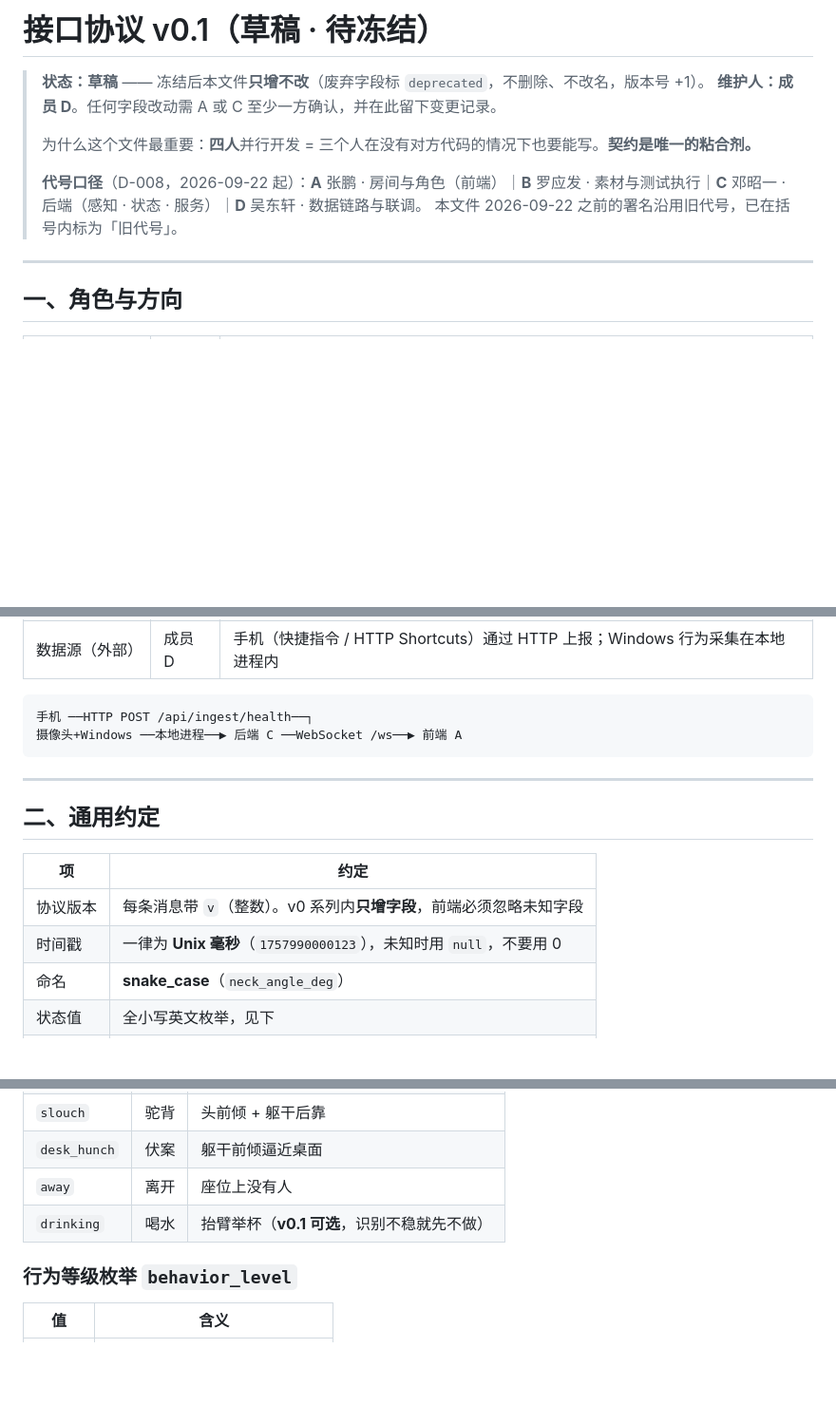
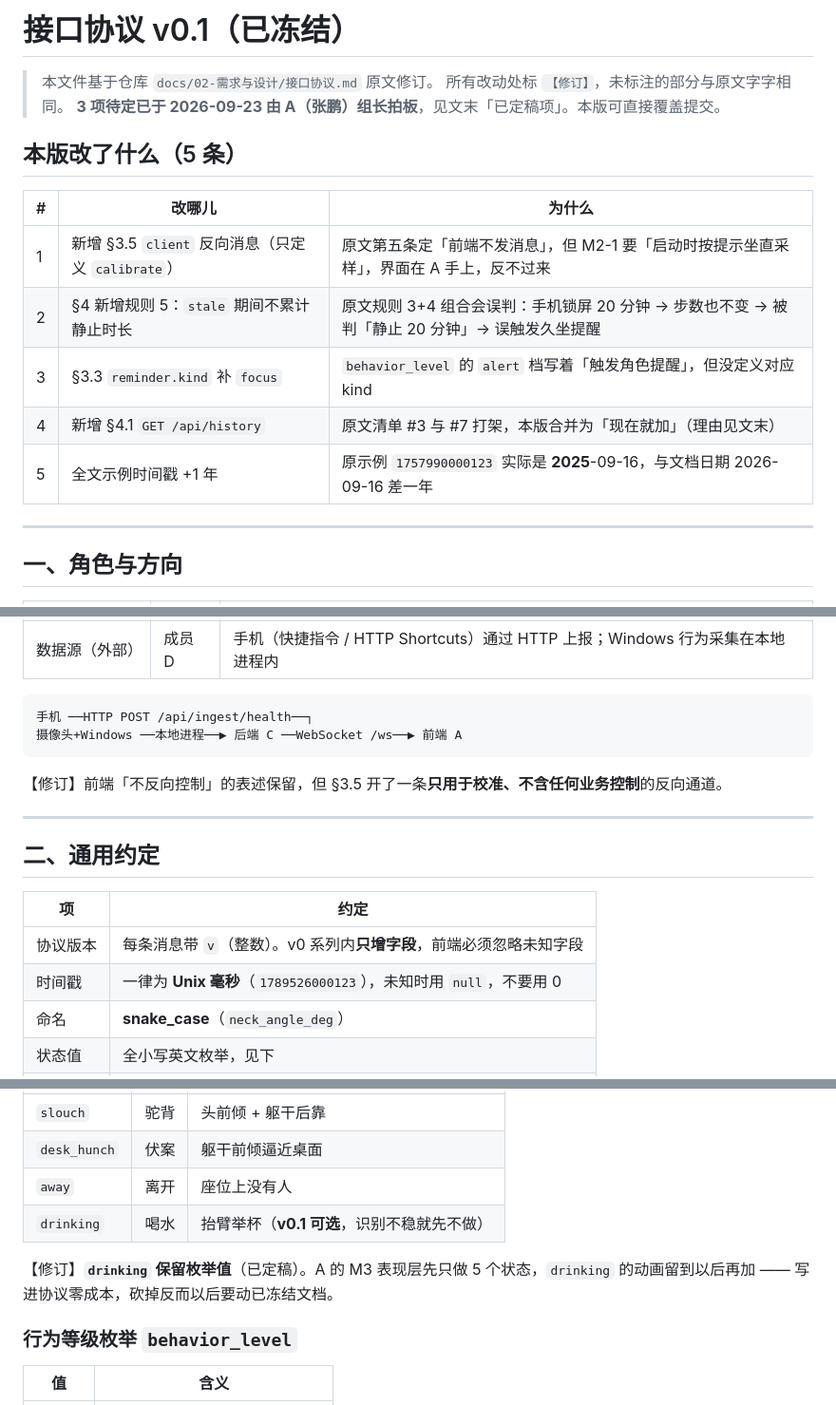
Before and after one commit to Abird64/xiaoqi, a Markdown page: docs/02-需求与设计/接口协议.md, 3 parts joined by grey strips. Shown at 95% size. Drawn GitHub-style; blank space fills up the shorter version.

````diff
--- a/docs/02-需求与设计/接口协议.md
+++ b/docs/02-需求与设计/接口协议.md
@@ -1,12 +1,18 @@
-# 接口协议 v0.1（草稿 · 待冻结）
+# 接口协议 v0.1（已冻结）
 
-> **状态：草稿** —— 冻结后本文件**只增不改**（废弃字段标 `deprecated`，不删除、不改名，版本号 +1）。
-> **维护人：成员 D**。任何字段改动需 A 或 C 至少一方确认，并在此留下变更记录。
->
-> 为什么这个文件最重要：**四人**并行开发 = 三个人在没有对方代码的情况下也要能写。**契约是唯一的粘合剂。**
->
-> **代号口径**（D-008，2026-09-22 起）：**A** 张鹏 · 房间与角色（前端）｜**B** 罗应发 · 素材与测试执行｜**C** 邓昭一 · 后端（感知 · 状态 · 服务）｜**D** 吴东轩 · 数据链路与联调。
-> 本文件 2026-09-22 之前的署名沿用旧代号，已在括号内标为「旧代号」。
+> 本文件基于仓库 `docs/02-需求与设计/接口协议.md` 原文修订。
+> 所有改动处标 `【修订】`，未标注的部分与原文字字相同。
+> **3 项待定已于 2026-09-23 由 A（张鹏）组长拍板**，见文末「已定稿项」。本版可直接覆盖提交。
+
+## 本版改了什么（5 条）
+
+| # | 改哪儿 | 为什么 |
+|---|---|---|
+| 1 | 新增 §3.5 `client` 反向消息（只定义 `calibrate`） | 原文第五条定「前端不发消息」，但 M2-1 要「启动时按提示坐直采样」，界面在 A 手上，反不过来 |
+| 2 | §4 新增规则 5：`stale` 期间不累计静止时长 | 原文规则 3+4 组合会误判：手机锁屏 20 分钟 → 步数也不变 → 被判「静止 20 分钟」→ 误触发久坐提醒 |
+| 3 | §3.3 `reminder.kind` 补 `focus` | `behavior_level` 的 `alert` 档写着「触发角色提醒」，但没定义对应 kind |
+| 4 | 新增 §4.1 `GET /api/history` | 原文清单 #3 与 #7 打架，本版合并为「现在就加」（理由见文末） |
+| 5 | 全文示例时间戳 +1 年 | 原示例 `1757990000123` 实际是 **2025**-09-16，与文档日期 2026-09-16 差一年 |
 
 ---
 
@@ -23,6 +29,8 @@
 摄像头+Windows ──本地进程──▶ 后端 C ──WebSocket /ws──▶ 前端 A
 ```
 
+【修订】前端「不反向控制」的表述保留，但 §3.5 开了一条**只用于校准、不含任何业务控制**的反向通道。
+
 ---
 
 ## 二、通用约定
@@ -30,7 +38,7 @@
 | 项 | 约定 |
 |---|---|
 | 协议版本 | 每条消息带 `v`（整数）。v0 系列内**只增字段**，前端必须忽略未知字段 |
-| 时间戳 | 一律为 **Unix 毫秒**（`1757990000123`），未知时用 `null`，不要用 0 |
+| 时间戳 | 一律为 **Unix 毫秒**（`1789526000123`），未知时用 `null`，不要用 0 |
 | 命名 | **snake_case**（`neck_angle_deg`） |
 | 状态值 | 全小写英文枚举，见下 |
 | 推送频率 | 后端推送 ≤ **1 条/秒**（状态变化时才推；心跳另计） |
@@ -46,6 +54,8 @@
 | `desk_hunch` | 伏案 | 躯干前倾逼近桌面 |
 | `away` | 离开 | 座位上没有人 |
 | `drinking` | 喝水 | 抬臂举杯（**v0.1 可选**，识别不稳就先不做） |
+
+【修订】**`drinking` 保留枚举值**（已定稿）。A 的 M3 表现层先只做 5 个状态，`drinking` 的动画留到以后再加 —— 写进协议零成本，砍掉反而以后要动已冻结文档。
 
 ### 行为等级枚举 `behavior_level`
 
````
Also changed, not shown: other parts of docs/02-需求与设计/接口协议.md (+82 -18 lines).
